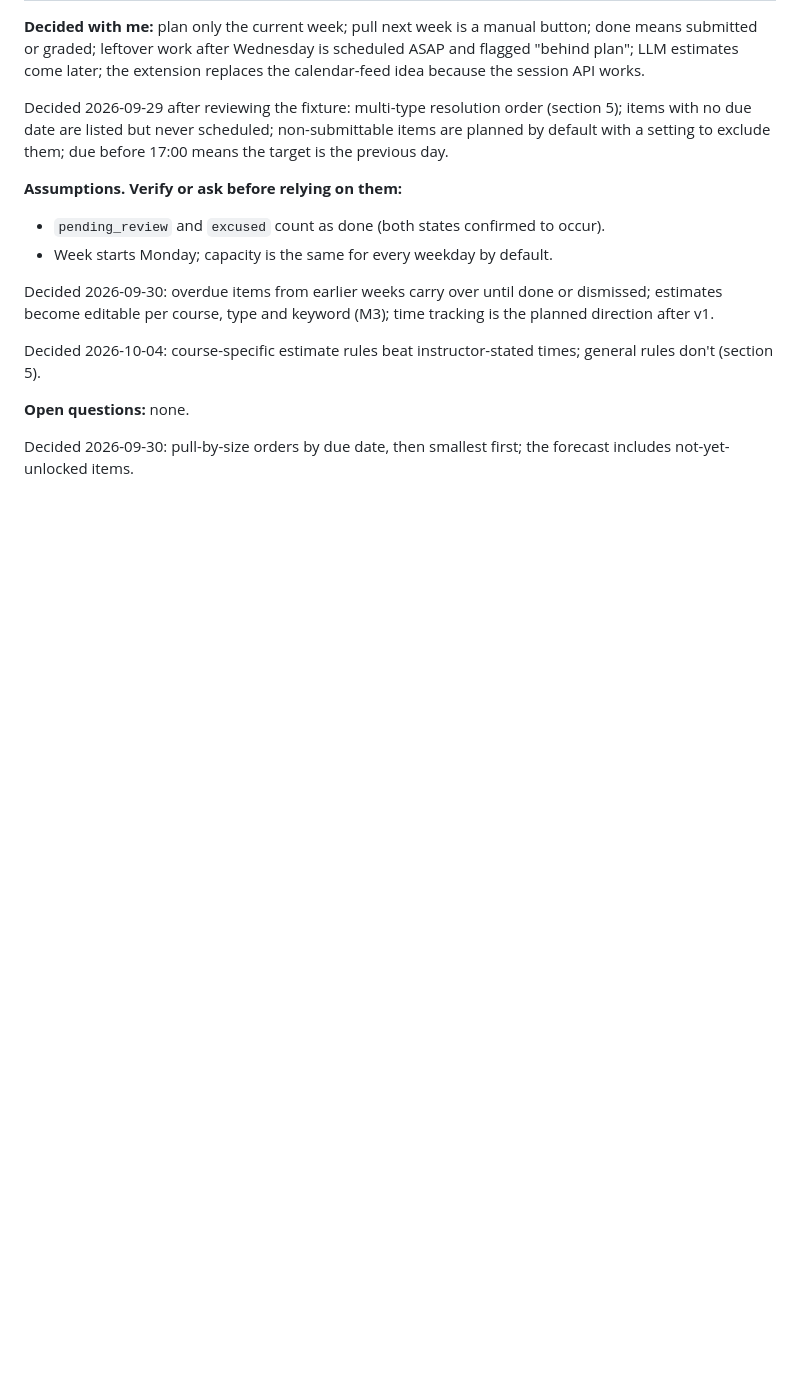
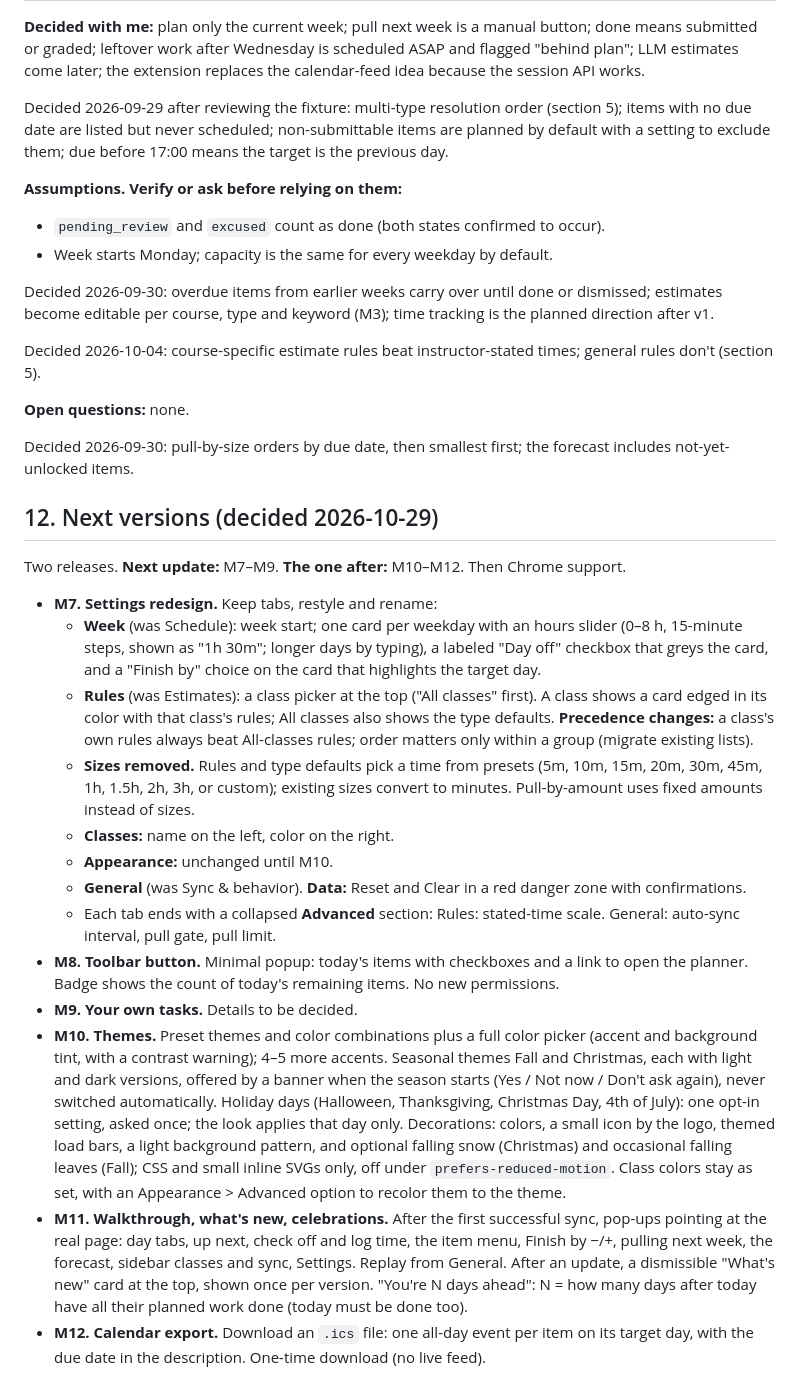
Before and after one commit to mgabbitas/canvasplanner, a Markdown page: SPEC.md, the part around the change. Rendered like a GitHub page; blank space fills up the shorter version.

Commit message:
SPEC: plan for the next two versions (settings, toolbar, own tasks; themes, walkthrough, calendar)
Co-Authored-By: Claude Opus 5.5 <noreply@anthropic.com>

```diff
--- a/SPEC.md
+++ b/SPEC.md
@@ -354,3 +354,47 @@ general rules don't (section 5).
 
 Decided 2026-09-30: pull-by-size orders by due date,
 then smallest first; the forecast includes not-yet-unlocked items.
+
+## 12. Next versions (decided 2026-10-29)
+Two releases. **Next update:** M7–M9. **The one after:** M10–M12. Then Chrome support.
+
+- **M7. Settings redesign.** Keep tabs, restyle and rename:
+  - **Week** (was Schedule): week start; one card per weekday with an hours slider
+    (0–8 h, 15-minute steps, shown as "1h 30m"; longer days by typing), a labeled
+    "Day off" checkbox that greys the card, and a "Finish by" choice on the card that
+    highlights the target day.
+  - **Rules** (was Estimates): a class picker at the top ("All classes" first). A class
+    shows a card edged in its color with that class's rules; All classes also shows
+    the type defaults. **Precedence changes:** a class's own rules always beat
+    All-classes rules; order matters only within a group (migrate existing lists).
+  - **Sizes removed.** Rules and type defaults pick a time from presets (5m, 10m, 15m,
+    20m, 30m, 45m, 1h, 1.5h, 2h, 3h, or custom); existing sizes convert to minutes.
+    Pull-by-amount uses fixed amounts instead of sizes.
+  - **Classes:** name on the left, color on the right.
+  - **Appearance:** unchanged until M10.
+  - **General** (was Sync & behavior). **Data:** Reset and Clear in a red danger zone
+    with confirmations.
+  - Each tab ends with a collapsed **Advanced** section: Rules: stated-time scale.
+    General: auto-sync interval, pull gate, pull limit.
+- **M8. Toolbar button.** Minimal popup: today's items with checkboxes and a link to
+  open the planner. Badge shows the count of today's remaining items. No new
+  permissions.
+- **M9. Your own tasks.** Details to be decided.
+- **M10. Themes.** Preset themes and color combinations plus a full color picker
+  (accent and background tint, with a contrast warning); 4–5 more accents. Seasonal
+  themes Fall and Christmas, each with light and dark versions, offered by a banner
+  when the season starts (Yes / Not now / Don't ask again), never switched
+  automatically. Holiday days (Halloween, Thanksgiving, Christmas Day, 4th of July):
+  one opt-in setting, asked once; the look applies that day only. Decorations: colors,
+  a small icon by the logo, themed load bars, a light background pattern, and
+  optional falling snow (Christmas) and occasional falling leaves (Fall); CSS and
+  small inline SVGs only, off under `prefers-reduced-motion`. Class colors stay as
+  set, with an Appearance > Advanced option to recolor them to the theme.
+- **M11. Walkthrough, what's new, celebrations.** After the first successful sync,
+  pop-ups pointing at the real page: day tabs, up next, check off and log time, the
+  item menu, Finish by −/+, pulling next week, the forecast, sidebar classes and
+  sync, Settings. Replay from General. After an update, a dismissible "What's new"
+  card at the top, shown once per version. "You're N days ahead": N = how many days
+  after today have all their planned work done (today must be done too).
+- **M12. Calendar export.** Download an `.ics` file: one all-day event per item on its
+  target day, with the due date in the description. One-time download (no live feed).
```
